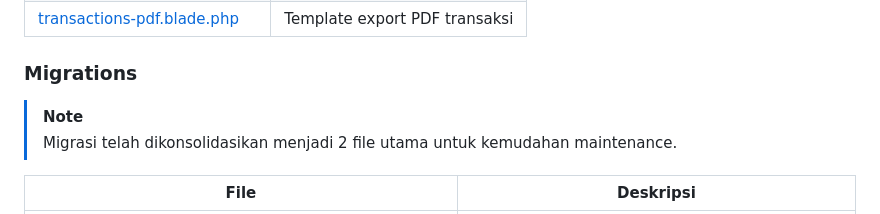
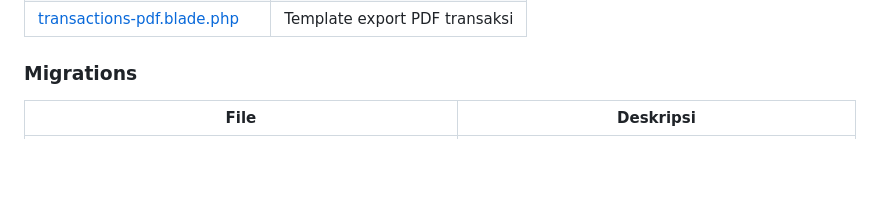
Before and after one commit to mfauzanhanif/psb, a Markdown page: docs/FINANCIAL_SYSTEM.md, the part around the change. Rendered like a GitHub page; blank space fills up the shorter version.

Commit message:
update dokumentasi keuangan

```diff
--- a/docs/FINANCIAL_SYSTEM.md
+++ b/docs/FINANCIAL_SYSTEM.md
@@ -261,9 +261,6 @@ Menampilkan:
 
 ### Migrations
 
-> [!NOTE]
-> Migrasi telah dikonsolidasikan menjadi 2 file utama untuk kemudahan maintenance.
-
 | File | Deskripsi |
 |------|-----------|
 | [2025_03_01_000004_create_finance_tables.php](file:///c:/laragon/www/psb/database/migrations/2025_03_01_000004_create_finance_tables.php) | Tabel `bills` (student_id, institution_id, amount, remaining_amount, status, description) dan `transactions` (student_id, user_id, amount, payment_method, transaction_date, proof_image, notes, verification_token, payment_location, is_settled) |
```
